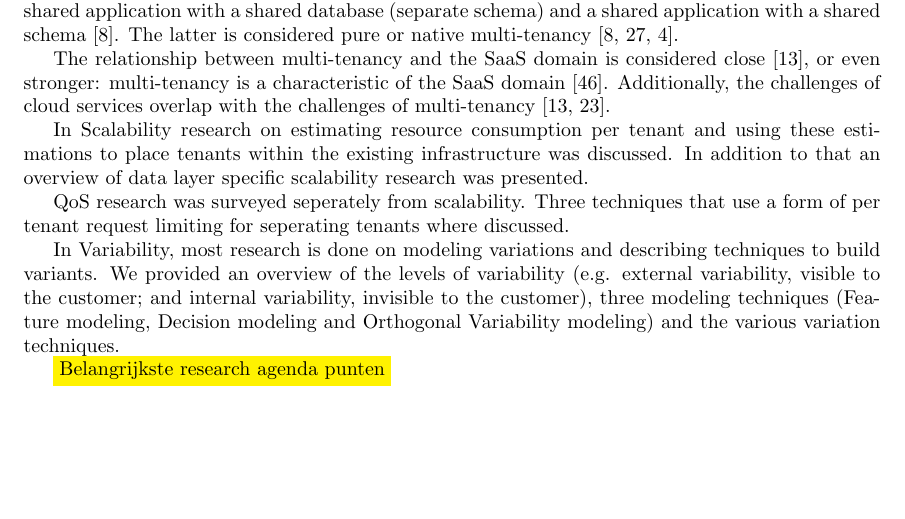
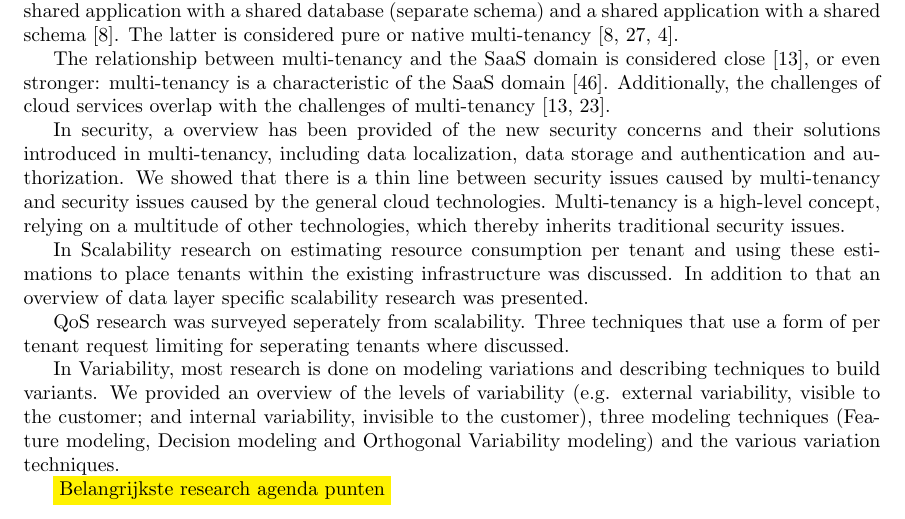
Before and after one commit to hermanbanken/TI3700, a LaTeX paper (paper.tex): part of page 19 of 23, cut so that both start at the same text, the shorter picture padded with empty space. Compiled offline with pdfLaTeX.

Commit message:
Added security to summary

```diff
--- a/paper.tex
+++ b/paper.tex
@@ -111,6 +111,8 @@ Multi-tenancy can be divided in three levels: a shared application with a separa
 
 The relationship between multi-tenancy and the \ac{SaaS} domain is considered close~\cite{dillon2010cloud}, or even stronger: multi-tenancy is a characteristic of the \ac{SaaS} domain~\cite{tsai2010towards}. Additionally, the challenges of cloud services overlap with the challenges of multi-tenancy~\cite{dillon2010cloud,krebs2012architecture}.
 
+In security, a overview  has been provided of the new security concerns and their solutions introduced in multi-tenancy, including data localization, data storage and authentication and authorization. We showed that there is a thin line between security issues caused by multi-tenancy and security issues caused by the general cloud technologies. Multi-tenancy is a high-level concept, relying on a multitude of other technologies, which thereby inherits traditional security issues.
+
 In Scalability research on estimating resource consumption per tenant and using these estimations to place tenants within the existing infrastructure was discussed. In addition to that an overview of data layer specific scalability research was presented.
 
 \ac{QoS} research was surveyed seperately from scalability. Three techniques that use a form of per tenant request limiting for seperating tenants where discussed.
```
